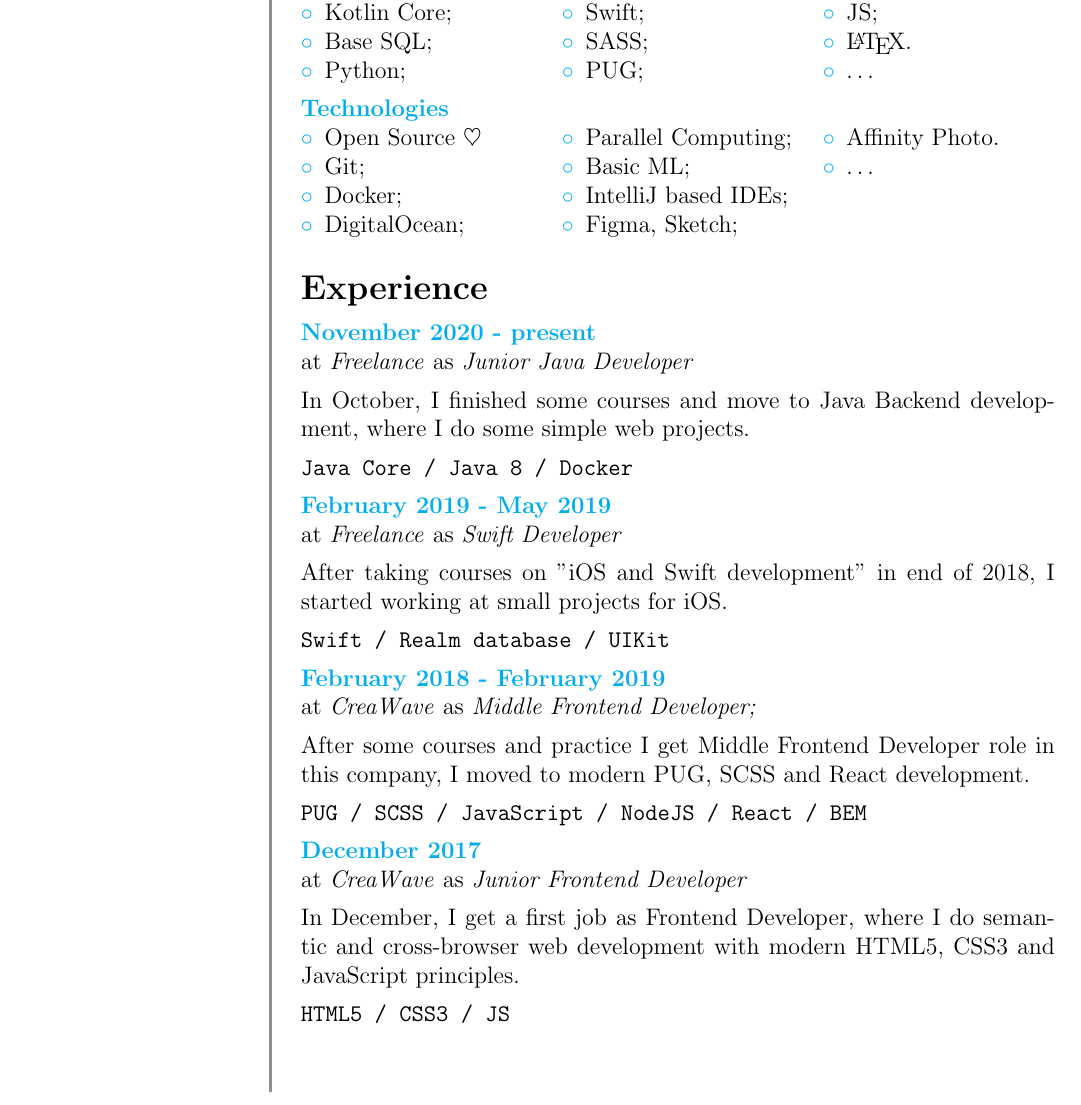
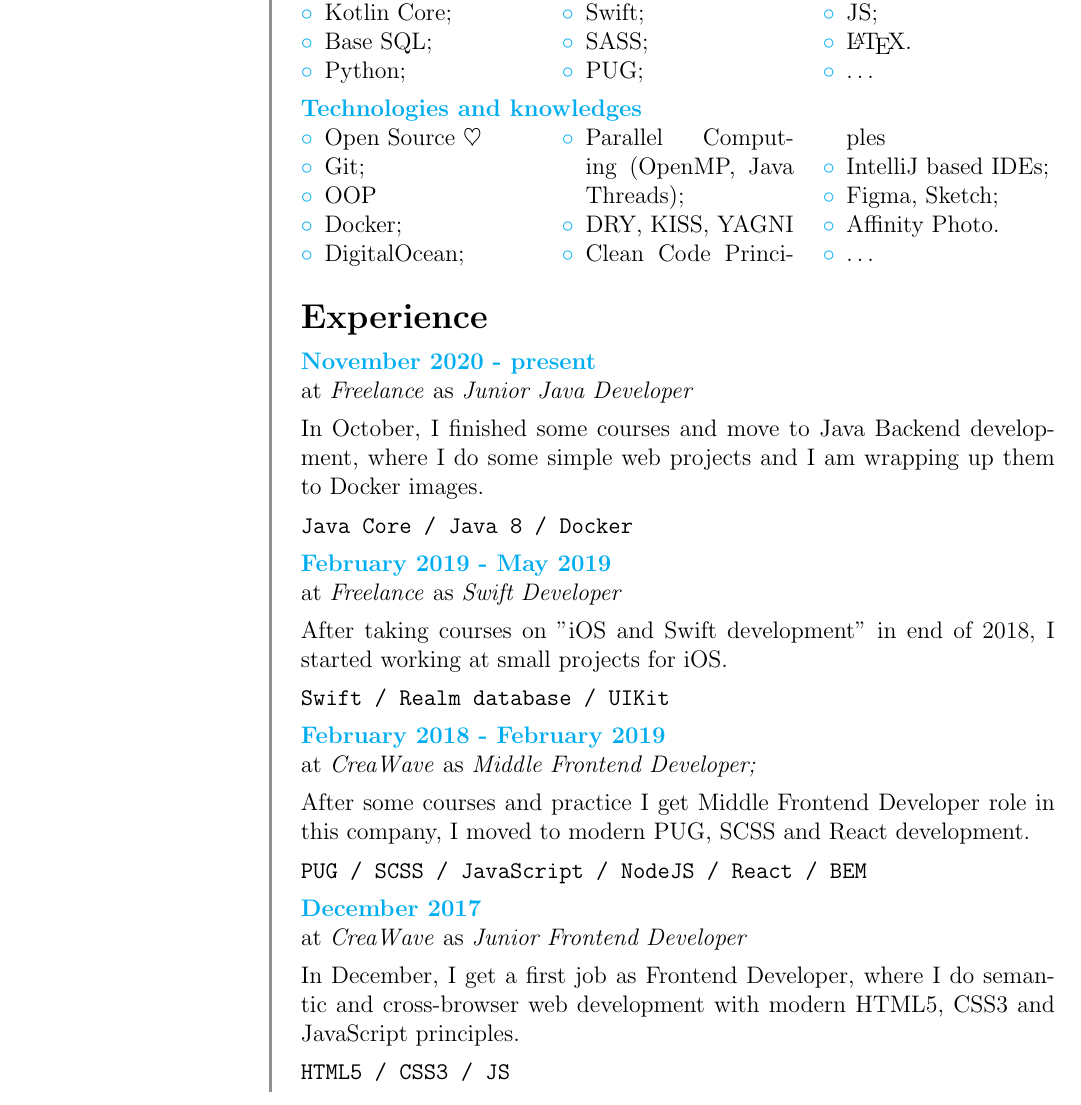
Before and after one commit to sigseg5/cv, a LaTeX CV (cv.tex, which reads contents.tex): part of page 1 of 2, cut so that both start at the same text. Compiled offline with pdfLaTeX.

Commit message:
Updated cv

```diff
--- a/contents.tex
+++ b/contents.tex
@@ -78,15 +78,17 @@ I have been interested in information technology for most of my life, my main in
 
 \SmallSep
 
-\CVItem{Technologies}
+\CVItem{Technologies and knowledges}
 \begin{multicols}{3}
 	\begin{compactitem}[\color{Cyan}$\circ$]
 		\item Open Source \heart\
 		\item Git;
+		\item OOP
 		\item Docker;
 		\item DigitalOcean;
-		\item Parallel Computing;
-		\item Basic ML;
+		\item Parallel Computing (OpenMP, Java Threads);
+		\item DRY, KISS, YAGNI
+		\item Clean Code Principles
 		\item IntelliJ based IDEs;
 		\item Figma, Sketch;
 		\item Affinity Photo.
@@ -106,7 +108,7 @@ at \textit{Freelance}
 as \textit{Junior Java Developer}
 \SmallSep
 
-In October, I finished some courses and move to Java Backend development, where I do some simple web projects.
+In October, I finished some courses and move to Java Backend development, where I do some simple web projects and I am wrapping up them to Docker images.
 \SmallSep
 
 \texttt{Java Core / Java 8 / Docker}
```
